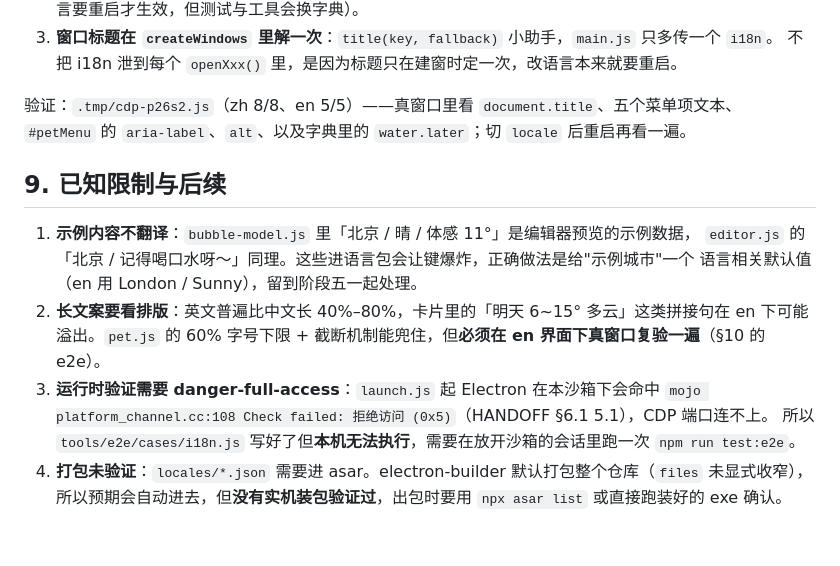
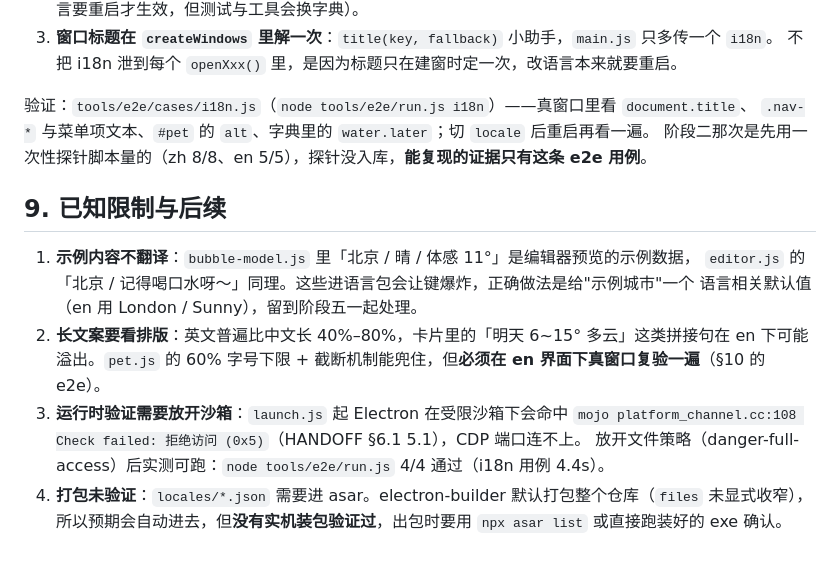
Before and after one commit to liuhaolh6/desk-pet, a Markdown page: M30-NOTES.md, the part around the change. Rendered like a GitHub page.

```diff
--- a/M30-NOTES.md
+++ b/M30-NOTES.md
@@ -158,8 +158,9 @@ app/editor.js 54 · lib/weather.js 54          共 30 个文件 / 880 处
 3. **窗口标题在 `createWindows` 里解一次**：`title(key, fallback)` 小助手，`main.js` 只多传一个 `i18n`。
    不把 i18n 泄到每个 `openXxx()` 里，是因为标题只在建窗时定一次，改语言本来就要重启。
 
-验证：`.tmp/cdp-p26s2.js`（zh 8/8、en 5/5）——真窗口里看 `document.title`、五个菜单项文本、
-`#petMenu` 的 `aria-label`、`alt`、以及字典里的 `water.later`；切 `locale` 后重启再看一遍。
+验证：`tools/e2e/cases/i18n.js`（`node tools/e2e/run.js i18n`）——真窗口里看 `document.title`、
+`.nav-*` 与菜单项文本、`#pet` 的 `alt`、字典里的 `water.later`；切 `locale` 后重启再看一遍。
+阶段二那次是先用一次性探针脚本量的（zh 8/8、en 5/5），探针没入库，**能复现的证据只有这条 e2e 用例**。
 
 ## 9. 已知限制与后续
 
@@ -168,9 +169,8 @@ app/editor.js 54 · lib/weather.js 54          共 30 个文件 / 880 处
    语言相关默认值（en 用 London / Sunny），留到阶段五一起处理。
 2. **长文案要看排版**：英文普遍比中文长 40%–80%，卡片里的「明天 6~15° 多云」这类拼接句在 en 下可能
    溢出。`pet.js` 的 60% 字号下限 + 截断机制能兜住，但**必须在 en 界面下真窗口复验一遍**（§10 的 e2e）。
-3. **运行时验证需要 danger-full-access**：`launch.js` 起 Electron 在本沙箱下会命中
+3. **运行时验证需要放开沙箱**：`launch.js` 起 Electron 在受限沙箱下会命中
    `mojo platform_channel.cc:108 Check failed: 拒绝访问 (0x5)`（HANDOFF §6.1 5.1），CDP 端口连不上。
-   所以 `tools/e2e/cases/i18n.js` 写好了但**本机无法执行**，需要在放开沙箱的会话里跑一次
-   `npm run test:e2e`。
+   放开文件策略（danger-full-access）后实测可跑：`node tools/e2e/run.js` 4/4 通过（i18n 用例 4.4s）。
 4. **打包未验证**：`locales/*.json` 需要进 asar。electron-builder 默认打包整个仓库（`files` 未显式收窄），
    所以预期会自动进去，但**没有实机装包验证过**，出包时要用 `npx asar list` 或直接跑装好的 exe 确认。
```
Also changed, not shown: HANDOFF.md (+4 -4 lines).
